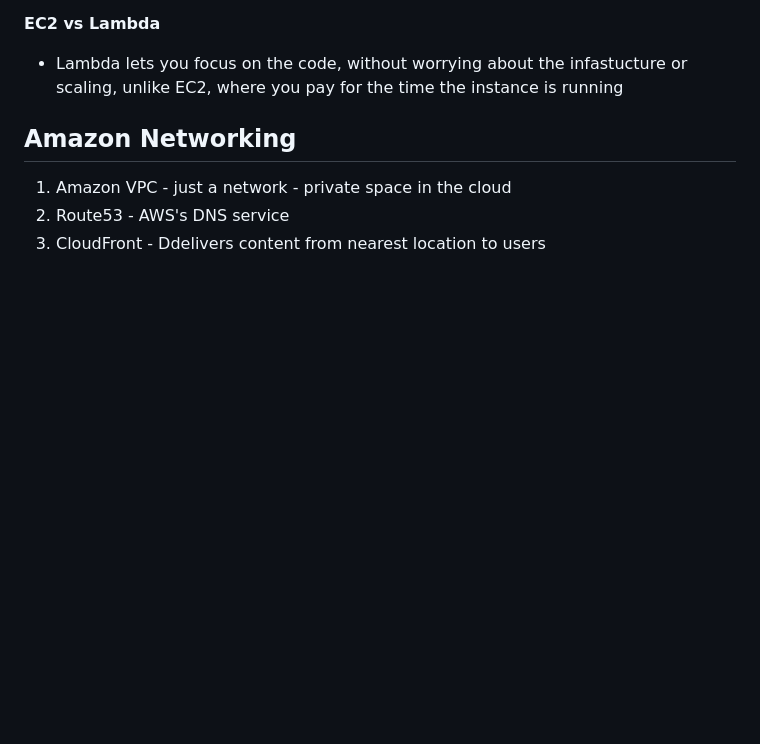
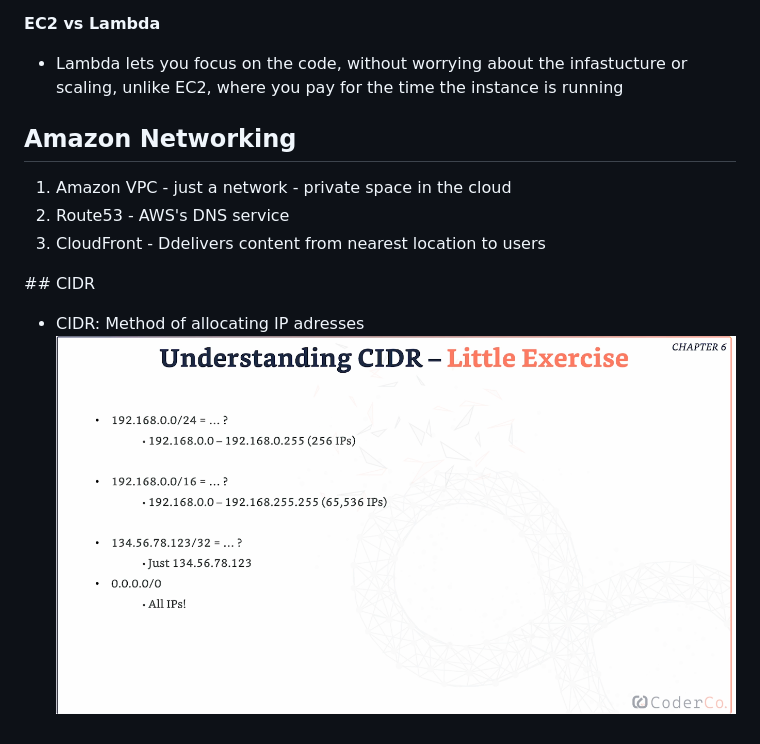
Before and after one commit to Mohammed-islam0907/learning-devops, a Markdown page: AWS/README.md, the part around the change. GitHub-like rendering; pictures changed too: AWS/images/CIDR.png (added); blank space fills up the shorter version.

```diff
--- a/AWS/README.md
+++ b/AWS/README.md
@@ -414,3 +414,9 @@ How much:
  1) Amazon VPC - just a network - private space in the cloud
  2) Route53 - AWS's DNS service
  3) CloudFront - Ddelivers content from nearest location to users
+
+
+## CIDR
+
+- CIDR: Method of allocating IP adresses
+![CIDR](../AWS/images/CIDR.png)
```
